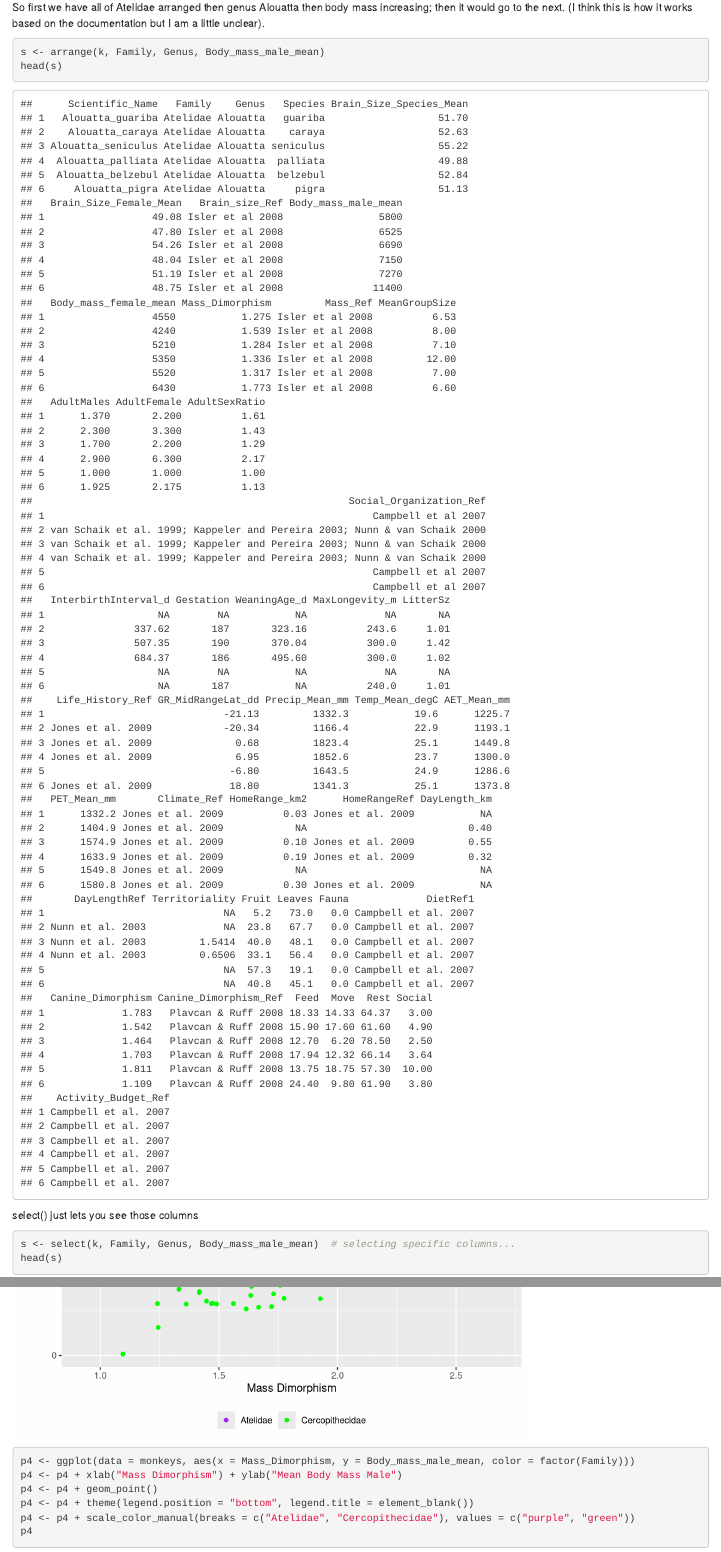
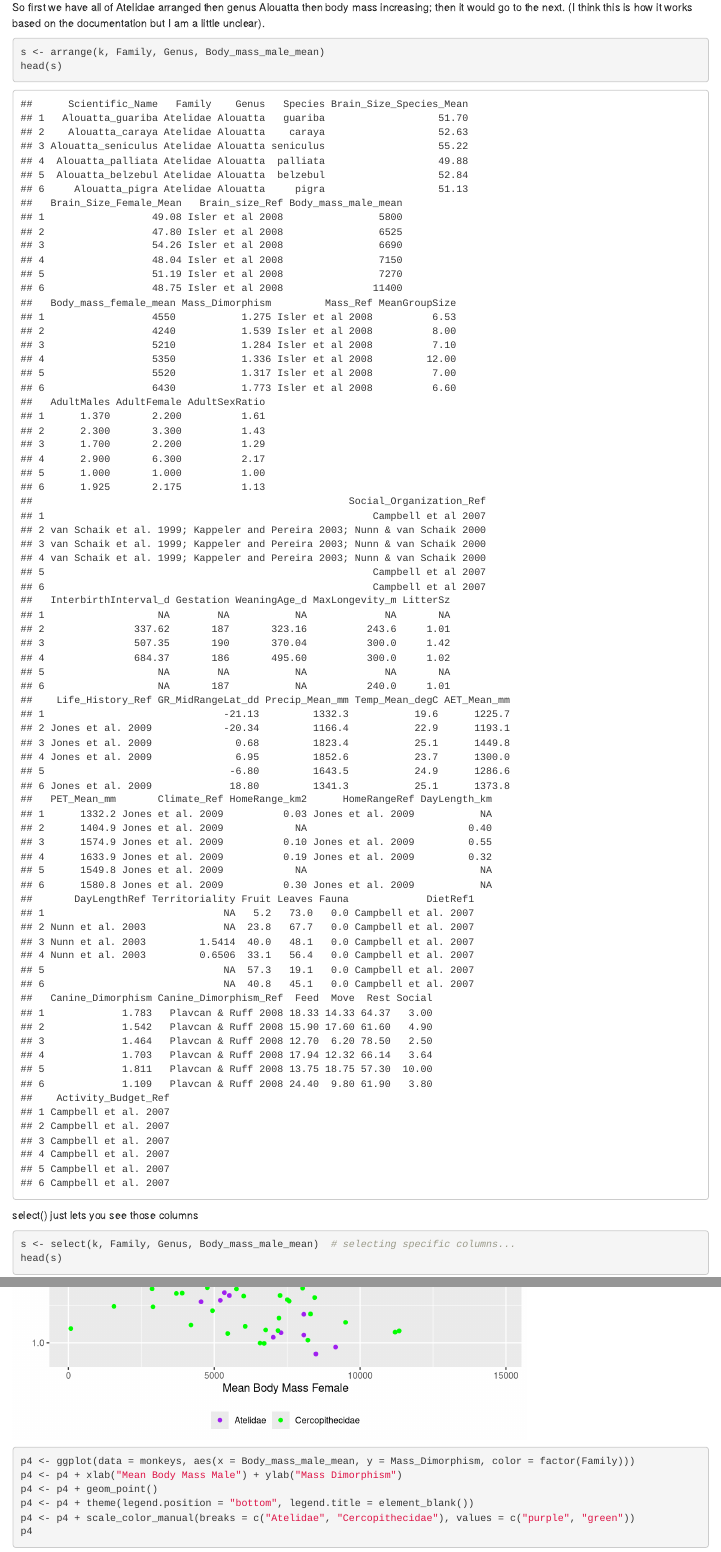
Before and after one commit to nmerullo/AN588-Modules-nmer, an R Markdown document (Module-6.Rmd): the page in a window 1100 px wide, from 13360 px down, and a second part further down, joined at a grey line. Rendered offline with R 4.5, knitr and Pandoc, with nearby package versions.

Commit message:
edits to Challenge 8

````diff
--- a/Module-6.Rmd
+++ b/Module-6.Rmd
@@ -522,14 +522,14 @@
 ```{r Challenge8-2, echo=TRUE}
 monkeys <- filter(k, Family == "Cercopithecidae" | Family == "Atelidae")
 par(mfrow = c(1, 2))
-p3 <- ggplot(data = monkeys, aes(x = Mass_Dimorphism, y = Body_mass_female_mean, color = factor(Family)))
-p3 <- p3 + xlab("Mass Dimorphism") + ylab("Mean Body Mass Female")
+p3 <- ggplot(data = monkeys, aes(x = Body_mass_female_mean, y = Mass_Dimorphism, color = factor(Family)))
+p3 <- p3 + xlab("Mean Body Mass Female") + ylab("Mass Dimorphism")
 p3 <- p3 + geom_point()
 p3 <- p3 + theme(legend.position = "bottom", legend.title = element_blank())
 p3 <- p3 + scale_color_manual(breaks = c("Atelidae", "Cercopithecidae"), values = c("purple", "green"))
 p3
-p4 <- ggplot(data = monkeys, aes(x = Mass_Dimorphism, y = Body_mass_male_mean, color = factor(Family)))
-p4 <- p4 + xlab("Mass Dimorphism") + ylab("Mean Body Mass Male")
+p4 <- ggplot(data = monkeys, aes(x = Body_mass_male_mean, y = Mass_Dimorphism, color = factor(Family)))
+p4 <- p4 + xlab("Mean Body Mass Male") + ylab("Mass Dimorphism")
 p4 <- p4 + geom_point()
 p4 <- p4 + theme(legend.position = "bottom", legend.title = element_blank())
 p4 <- p4 + scale_color_manual(breaks = c("Atelidae", "Cercopithecidae"), values = c("purple", "green"))
````
